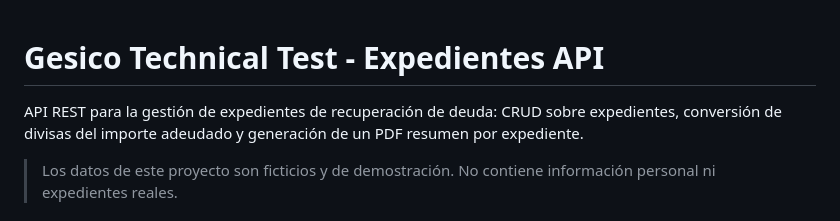
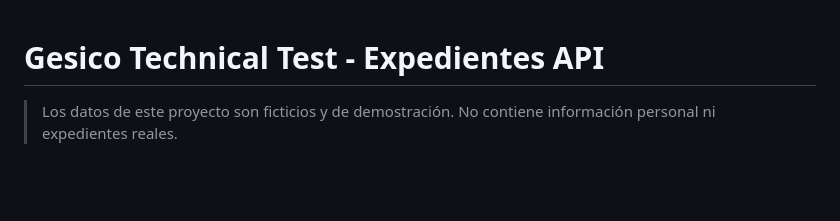
Before and after one commit to joelcastrelo/prueba-tecnica-gesico, a Markdown page: README.md, the part around the change. Drawn GitHub-style; blank space fills up the shorter version.

Commit message:
Correción

```diff
--- a/README.md
+++ b/README.md
@@ -1,8 +1,4 @@
 # Gesico Technical Test - Expedientes API
-
-API REST para la gestión de expedientes de recuperación de deuda: CRUD sobre
-expedientes, conversión de divisas del importe adeudado y generación de un PDF
-resumen por expediente.
 
 > Los datos de este proyecto son ficticios y de demostración. No contiene
 > información personal ni expedientes reales.
```
